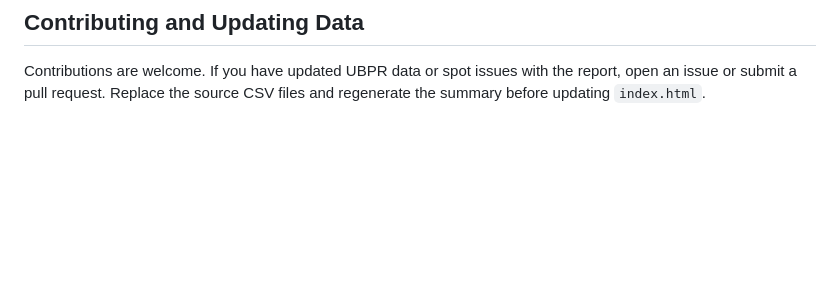
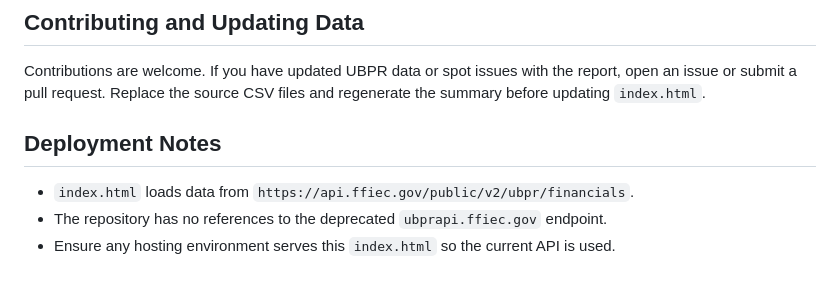
Before and after one commit to RealTreasury/bank-cre-exposure, a Markdown page: README.md, the part around the change. Rendered like a GitHub page; blank space fills up the shorter version.

Commit message:
Document UBPR endpoint confirmation

```diff
--- a/README.md
+++ b/README.md
@@ -92,3 +92,9 @@ No additional dependencies are required to view the report. To regenerate the da
 ## Contributing and Updating Data
 
 Contributions are welcome. If you have updated UBPR data or spot issues with the report, open an issue or submit a pull request. Replace the source CSV files and regenerate the summary before updating `index.html`.
+
+## Deployment Notes
+
+- `index.html` loads data from `https://api.ffiec.gov/public/v2/ubpr/financials`.
+- The repository has no references to the deprecated `ubprapi.ffiec.gov` endpoint.
+- Ensure any hosting environment serves this `index.html` so the current API is used.
```
